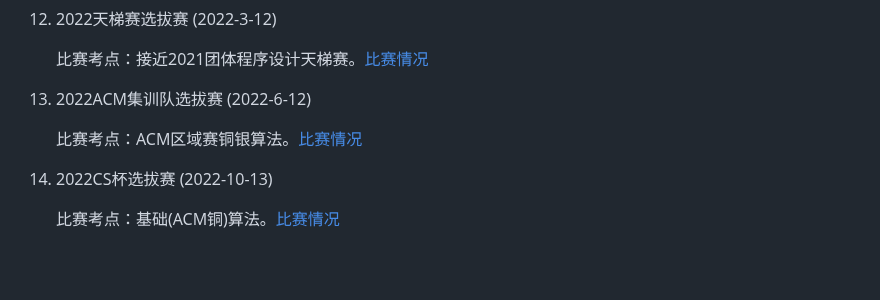
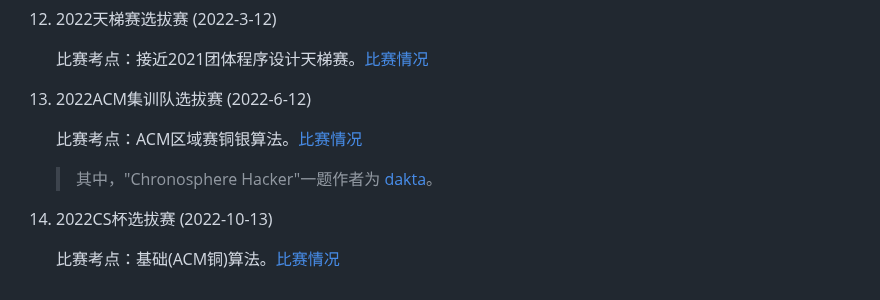
Before and after one commit to lr580/shannon_sources, a Markdown page: README.md, the part around the change. Rendered like a GitHub page; blank space fills up the shorter version.

Commit message:
指正了一题的作者

```diff
--- a/README.md
+++ b/README.md
@@ -66,6 +66,8 @@
 
     比赛考点：ACM区域赛铜银算法。[比赛情况](https://oj.socoding.cn/contest/standing?id=471)
 
+    > 其中，"Chronosphere Hacker"一题作者为 [dakta](https://github.com/loomts)。
+
 14. 2022CS杯选拔赛 (2022-10-13)
 
     比赛考点：基础(ACM铜)算法。[比赛情况](http://csoj.scnu.edu.cn/contest/71/rank)
```
